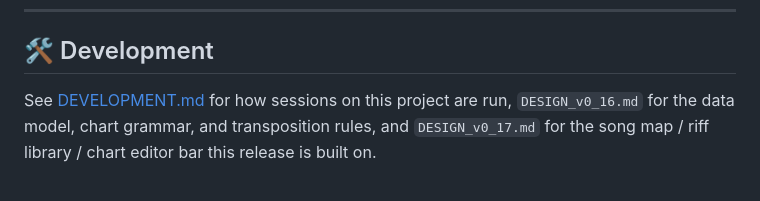
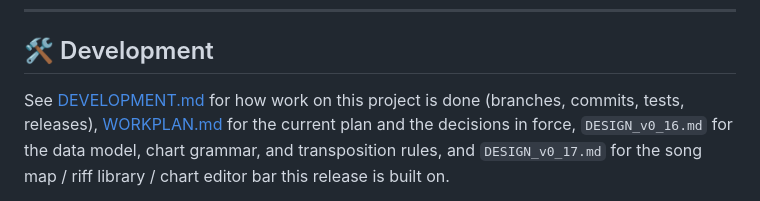
Before and after one commit to giopas/song-notation-tool, a Markdown page: README.md, the part around the change. Rendered like a GitHub page.

Commit message:
docs: adopt the working agreements and start a work plan
Co-Authored-By: Claude Opus 5.5 <noreply@anthropic.com>
Claude-Session: https://claude.ai/code/session_017G4VR1Ci7guHZT6qggkUaw

```diff
--- a/README.md
+++ b/README.md
@@ -491,8 +491,9 @@ repository, so it can't drift from the code it documents.
 
 ## 🛠️ Development
 
-See [DEVELOPMENT.md](DEVELOPMENT.md) for how sessions on this project are
-run, `DESIGN_v0_16.md` for the data model, chart grammar, and
+See [DEVELOPMENT.md](DEVELOPMENT.md) for how work on this project is
+done (branches, commits, tests, releases), [WORKPLAN.md](WORKPLAN.md) for
+the current plan and the decisions in force, `DESIGN_v0_16.md` for the data model, chart grammar, and
 transposition rules, and `DESIGN_v0_17.md` for the song map / riff
 library / chart editor bar this release is built on.
 
```
Also changed, not shown: DEVELOPMENT.md (+153 -62 lines), WORKPLAN.md (added, +94 -0 lines).
